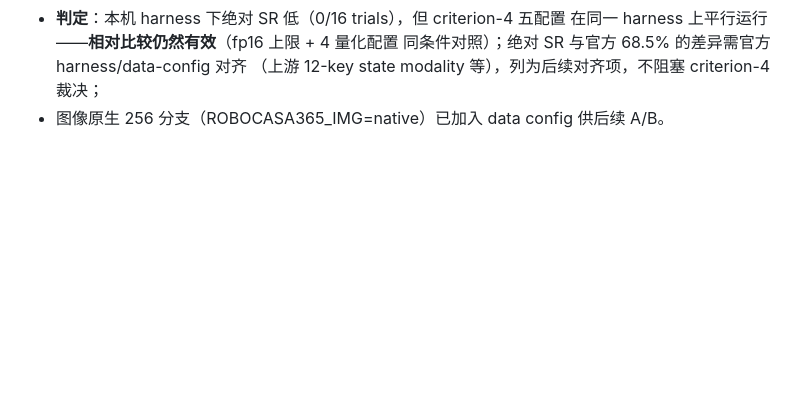
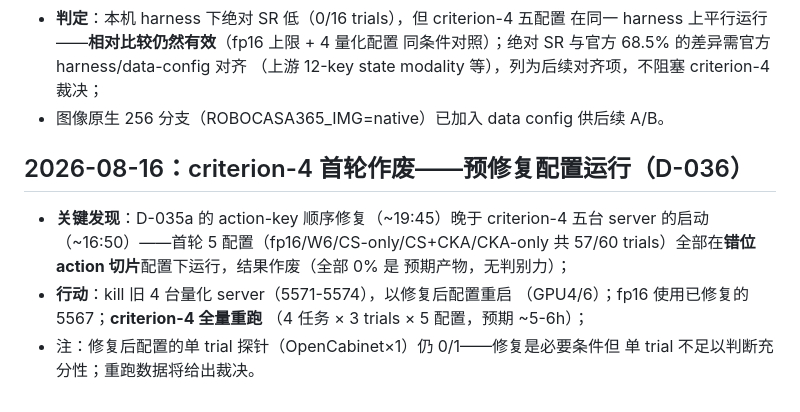
Before and after one commit to OzzyChen97/quantvla-v2, a Markdown page: runs/v2_decisions.md, the part around the change. Drawn GitHub-style; blank space fills up the shorter version.

Commit message:
D-036: criterion-4 round 1 invalidated (pre-fix action order); relaunching with corrected servers

```diff
--- a/runs/v2_decisions.md
+++ b/runs/v2_decisions.md
@@ -543,3 +543,15 @@ LIBERO 表移除 uniform W4 列（未跑该配置，仅保留 D_solver 数据）
   同条件对照）；绝对 SR 与官方 68.5% 的差异需官方 harness/data-config 对齐
   （上游 12-key state modality 等），列为后续对齐项，不阻塞 criterion-4 裁决；
 - 图像原生 256 分支（ROBOCASA365_IMG=native）已加入 data config 供后续 A/B。
+
+## 2026-08-16：criterion-4 首轮作废——预修复配置运行（D-036）
+
+- **关键发现**：D-035a 的 action-key 顺序修复（~19:45）晚于 criterion-4 五台
+  server 的启动（~16:50）——首轮 5 配置（fp16/W6/CS-only/CS+CKA/CKA-only 共
+  57/60 trials）全部在**错位 action 切片**配置下运行，结果作废（全部 0% 是
+  预期产物，无判别力）；
+- **行动**：kill 旧 4 台量化 server（5571-5574），以修复后配置重启
+  （GPU4/6）；fp16 使用已修复的 5567；**criterion-4 全量重跑**
+  （4 任务 × 3 trials × 5 配置，预期 ~5-6h）；
+- 注：修复后配置的单 trial 探针（OpenCabinet×1）仍 0/1——修复是必要条件但
+  单 trial 不足以判断充分性；重跑数据将给出裁决。
```
